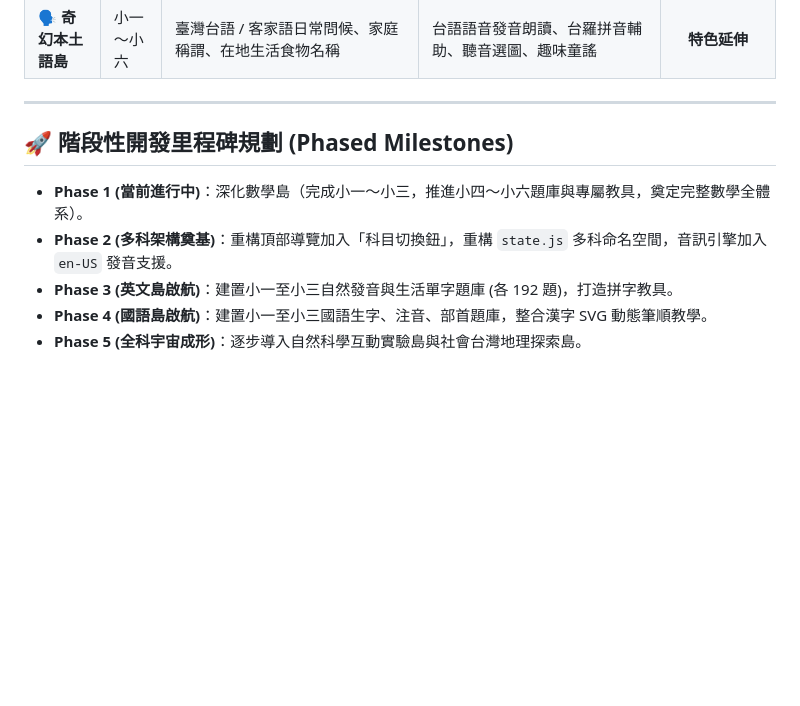
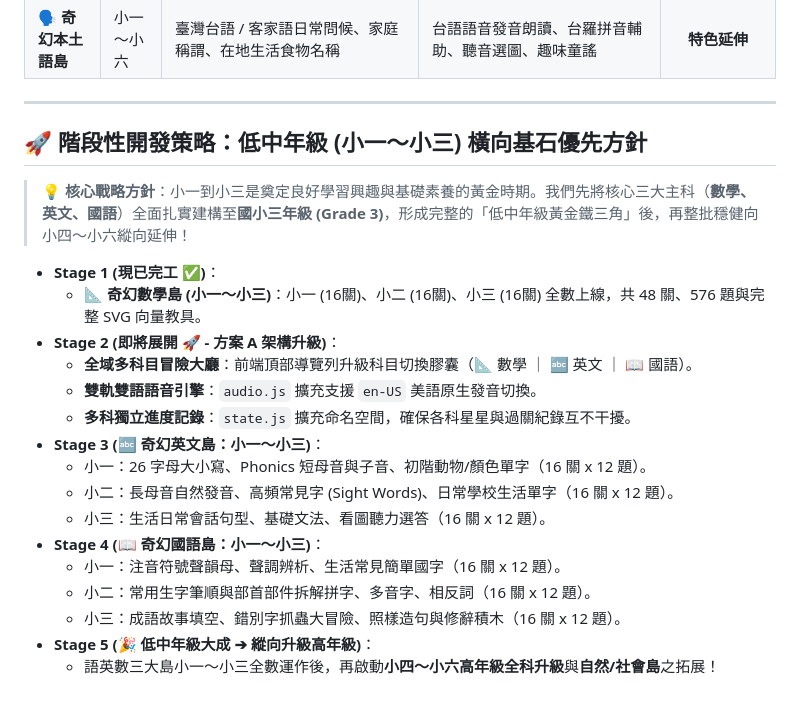
Before and after one commit to darl0510/math-island, a Markdown page: docs/ROADMAP.md, the part around the change. Drawn GitHub-style; blank space fills up the shorter version.

Commit message:
docs: set Grade 1-3 horizontal foundation strategy first in roadmap and handover

```diff
--- a/docs/ROADMAP.md
+++ b/docs/ROADMAP.md
@@ -41,10 +41,23 @@
 
 ---
 
-## 🚀 階段性開發里程碑規劃 (Phased Milestones)
+## 🚀 階段性開發策略：低中年級 (小一～小三) 橫向基石優先方針
 
-- **Phase 1 (當前進行中)**：深化數學島（完成小一～小三，推進小四～小六題庫與專屬教具，奠定完整數學全體系）。
-- **Phase 2 (多科架構奠基)**：重構頂部導覽加入「科目切換鈕」，重構 `state.js` 多科命名空間，音訊引擎加入 `en-US` 發音支援。
-- **Phase 3 (英文島啟航)**：建置小一至小三自然發音與生活單字題庫 (各 192 題)，打造拼字教具。
-- **Phase 4 (國語島啟航)**：建置小一至小三國語生字、注音、部首題庫，整合漢字 SVG 動態筆順教學。
-- **Phase 5 (全科宇宙成形)**：逐步導入自然科學互動實驗島與社會台灣地理探索島。
+> 💡 **核心戰略方針**：小一到小三是奠定良好學習興趣與基礎素養的黃金時期。我們先將核心三大主科（**數學、英文、國語**）全面扎實建構至**國小三年級 (Grade 3)**，形成完整的「低中年級黃金鐵三角」後，再整批穩健向小四～小六縱向延伸！
+
+- **Stage 1 (現已完工 ✅)**：
+  - **📐 奇幻數學島 (小一～小三)**：小一 (16關)、小二 (16關)、小三 (16關) 全數上線，共 48 關、576 題與完整 SVG 向量教具。
+- **Stage 2 (即將展開 🚀 - 方案 A 架構升級)**：
+  - **全域多科目冒險大廳**：前端頂部導覽列升級科目切換膠囊（📐 數學 ｜ 🔤 英文 ｜ 📖 國語）。
+  - **雙軌雙語語音引擎**：`audio.js` 擴充支援 `en-US` 美語原生發音切換。
+  - **多科獨立進度記錄**：`state.js` 擴充命名空間，確保各科星星與過關紀錄互不干擾。
+- **Stage 3 (🔤 奇幻英文島：小一～小三)**：
+  - 小一：26 字母大小寫、Phonics 短母音與子音、初階動物/顏色單字（16 關 x 12 題）。
+  - 小二：長母音自然發音、高頻常見字 (Sight Words)、日常學校生活單字（16 關 x 12 題）。
+  - 小三：生活日常會話句型、基礎文法、看圖聽力選答（16 關 x 12 題）。
+- **Stage 4 (📖 奇幻國語島：小一～小三)**：
+  - 小一：注音符號聲韻母、聲調辨析、生活常見簡單國字（16 關 x 12 題）。
+  - 小二：常用生字筆順與部首部件拆解拼字、多音字、相反詞（16 關 x 12 題）。
+  - 小三：成語故事填空、錯別字抓蟲大冒險、照樣造句與修辭積木（16 關 x 12 題）。
+- **Stage 5 (🎉 低中年級大成 ➔ 縱向升級高年級)**：
+  - 語英數三大島小一～小三全數運作後，再啟動**小四～小六高年級全科升級**與**自然/社會島**之拓展！
```
Also changed, not shown: PROJECT_HANDOVER.md (+4 -3 lines).
